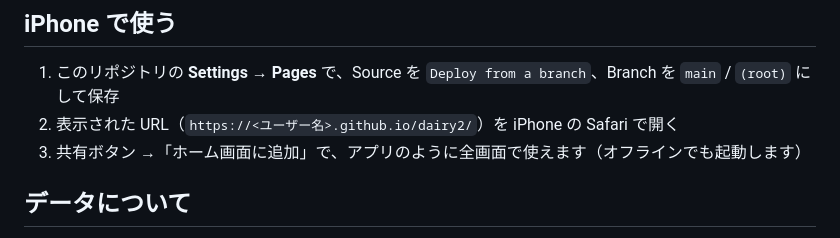
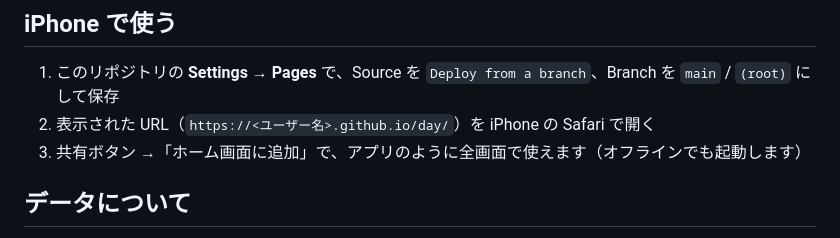
Before and after one commit to weakestandstrongest-sketch/day, a Markdown page: README.md, the part around the change. Rendered like a GitHub page.

Commit message:
リポジトリ名が day になったので README のURLを更新
Co-Authored-By: Claude Opus 5.5 <noreply@anthropic.com>
Claude-Session: https://claude.ai/code/session_01CZFbSqEvVoRUXi1VwqddPJ

```diff
--- a/README.md
+++ b/README.md
@@ -66,7 +66,7 @@ minical・Structured・muute を合わせたような、iPhone の Safari で動
 ## iPhone で使う
 
 1. このリポジトリの **Settings → Pages** で、Source を `Deploy from a branch`、Branch を `main` / `(root)` にして保存
-2. 表示された URL（`https://<ユーザー名>.github.io/dairy2/`）を iPhone の Safari で開く
+2. 表示された URL（`https://<ユーザー名>.github.io/day/`）を iPhone の Safari で開く
 3. 共有ボタン →「ホーム画面に追加」で、アプリのように全画面で使えます（オフラインでも起動します）
 
 ## データについて
```
